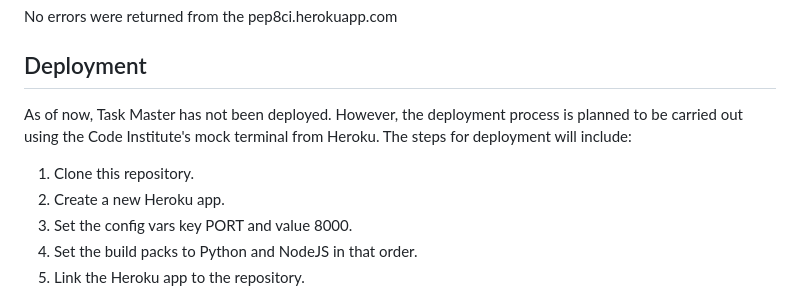
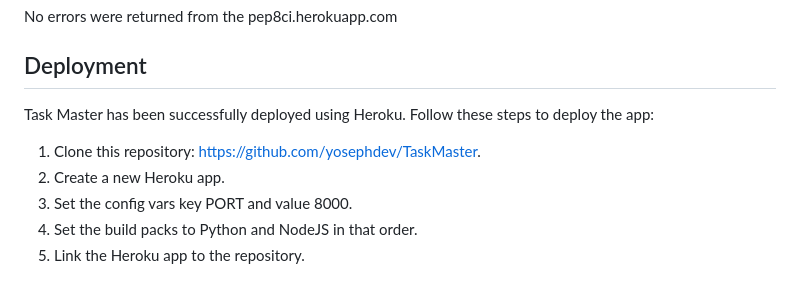
Before and after one commit to yosephdev/task-master, a Markdown page: README.md, the part around the change. Rendered like a GitHub page.

Commit message:
docs: Update deployment information

```diff
--- a/README.md
+++ b/README.md
@@ -112,9 +112,9 @@ No errors were returned from the pep8ci.herokuapp.com
 
 ## Deployment
 
-As of now, Task Master has not been deployed. However, the deployment process is planned to be carried out using the Code Institute's mock terminal from Heroku. The steps for deployment will include:
+Task Master has been successfully deployed using Heroku. Follow these steps to deploy the app:
 
-1. Clone this repository.
+1. Clone this repository: https://github.com/yosephdev/TaskMaster.
 2. Create a new Heroku app.
 3. Set the config vars key PORT and value 8000.
 4. Set the build packs to Python and NodeJS in that order.
```
